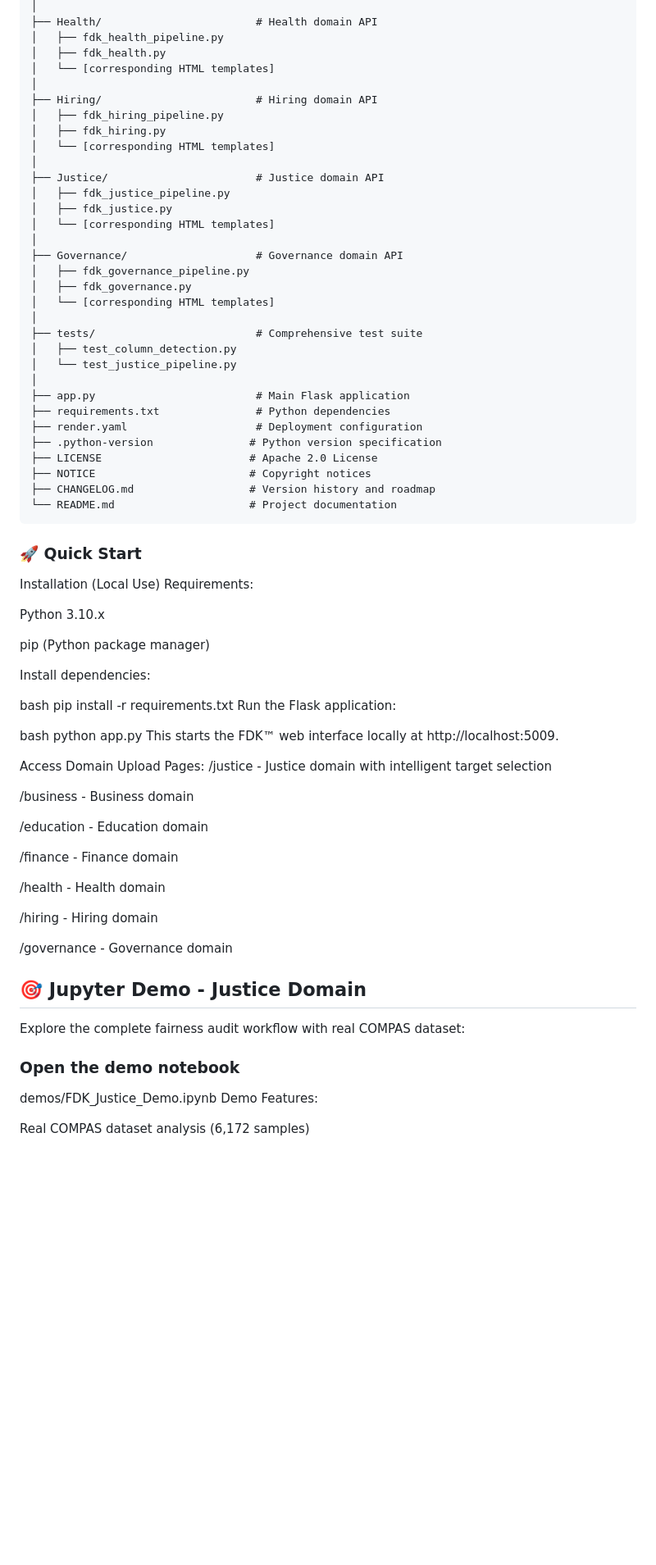
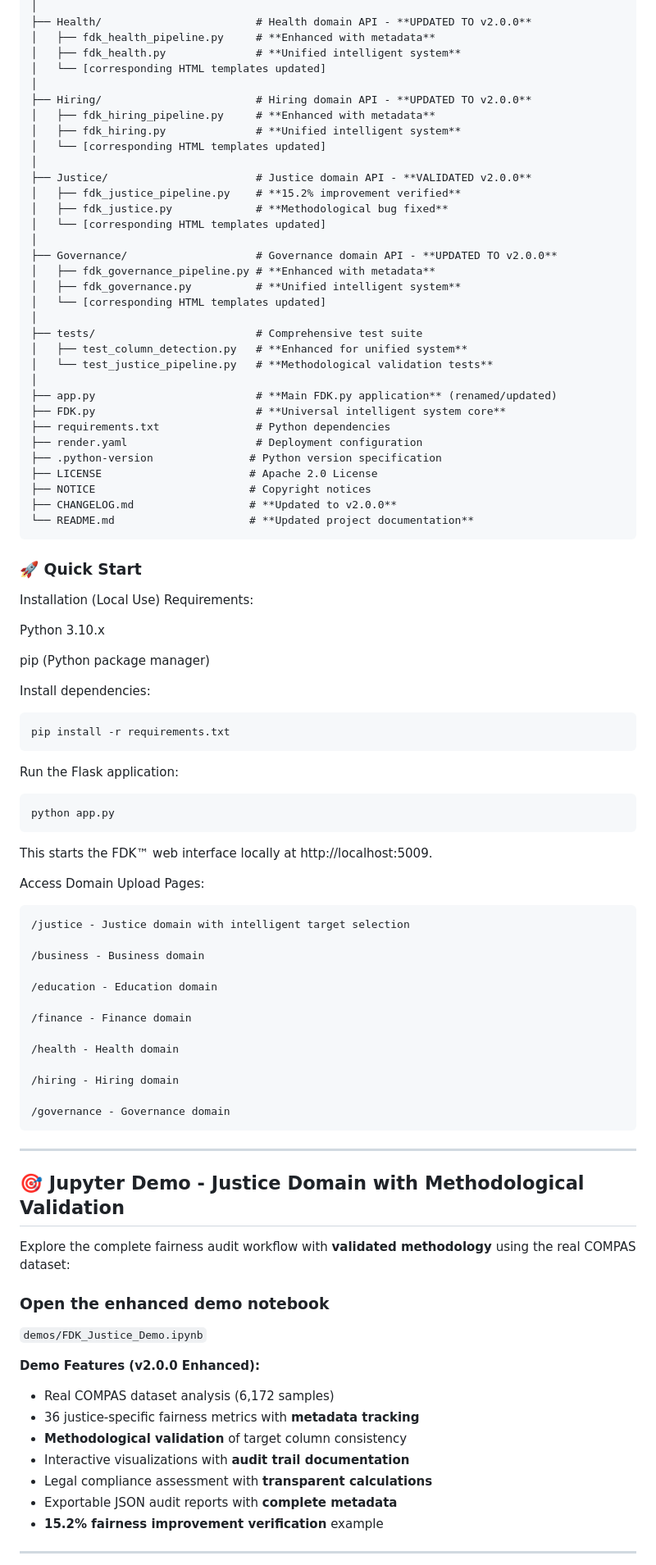
Before and after one commit to AI-Fairness-com/FDK-Toolkit, a Markdown page: README.md, the part around one of its changes. Shown at 82% size. Drawn GitHub-style; blank space fills up the shorter version.

````diff
--- a/README.md
+++ b/README.md
@@ -175,36 +218,37 @@ FDK-Toolkit/
 │
-├── Health/                        # Health domain API
-│   ├── fdk_health_pipeline.py
-│   ├── fdk_health.py
-│   └── [corresponding HTML templates]
+├── Health/                        # Health domain API - **UPDATED TO v2.0.0**
+│   ├── fdk_health_pipeline.py     # **Enhanced with metadata**
+│   ├── fdk_health.py              # **Unified intelligent system**
+│   └── [corresponding HTML templates updated]
 │
-├── Hiring/                        # Hiring domain API
-│   ├── fdk_hiring_pipeline.py
-│   ├── fdk_hiring.py
-│   └── [corresponding HTML templates]
+├── Hiring/                        # Hiring domain API - **UPDATED TO v2.0.0**
+│   ├── fdk_hiring_pipeline.py     # **Enhanced with metadata**
+│   ├── fdk_hiring.py              # **Unified intelligent system**
+│   └── [corresponding HTML templates updated]
 │
-├── Justice/                       # Justice domain API
-│   ├── fdk_justice_pipeline.py
-│   ├── fdk_justice.py
-│   └── [corresponding HTML templates]
+├── Justice/                       # Justice domain API - **VALIDATED v2.0.0**
+│   ├── fdk_justice_pipeline.py    # **15.2% improvement verified**
+│   ├── fdk_justice.py             # **Methodological bug fixed**
+│   └── [corresponding HTML templates updated]
 │
-├── Governance/                    # Governance domain API
-│   ├── fdk_governance_pipeline.py
-│   ├── fdk_governance.py
-│   └── [corresponding HTML templates]
+├── Governance/                    # Governance domain API - **UPDATED TO v2.0.0**
+│   ├── fdk_governance_pipeline.py # **Enhanced with metadata**
+│   ├── fdk_governance.py          # **Unified intelligent system**
+│   └── [corresponding HTML templates updated]
 │
 ├── tests/                         # Comprehensive test suite
-│   ├── test_column_detection.py
-│   └── test_justice_pipeline.py
+│   ├── test_column_detection.py   # **Enhanced for unified system**
+│   └── test_justice_pipeline.py   # **Methodological validation tests**
 │
-├── app.py                         # Main Flask application
+├── app.py                         # **Main FDK.py application** (renamed/updated)
+├── FDK.py                         # **Universal intelligent system core**
 ├── requirements.txt               # Python dependencies
 ├── render.yaml                    # Deployment configuration
 ├── .python-version               # Python version specification
 ├── LICENSE                       # Apache 2.0 License
 ├── NOTICE                        # Copyright notices
-├── CHANGELOG.md                  # Version history and roadmap
-└── README.md                     # Project documentation
+├── CHANGELOG.md                  # **Updated to v2.0.0**
+└── README.md                     # **Updated project documentation**
 ```
 
 ### 🚀 Quick Start
@@ -217,15 +261,21 @@ pip (Python package manager)
 
 Install dependencies:
 
-bash
+```text
 pip install -r requirements.txt
+```
+
 Run the Flask application:
 
-bash
+```text
 python app.py
+```
+
 This starts the FDK™ web interface locally at http://localhost:5009.
 
 Access Domain Upload Pages:
+
+```text
 /justice - Justice domain with intelligent target selection
 
 /business - Business domain
@@ -239,14 +289,23 @@ Access Domain Upload Pages:
 /hiring - Hiring domain
 
 /governance - Governance domain
+```
+---
 
+## 🎯 Jupyter Demo - Justice Domain with Methodological Validation
+Explore the complete fairness audit workflow with **validated methodology** using the real COMPAS dataset:
 
-## 🎯 Jupyter Demo - Justice Domain
-Explore the complete fairness audit workflow with real COMPAS dataset:
+### Open the enhanced demo notebook
+`demos/FDK_Justice_Demo.ipynb`
 
-### Open the demo notebook
-demos/FDK_Justice_Demo.ipynb
-Demo Features:
+**Demo Features (v2.0.0 Enhanced):**
+- Real COMPAS dataset analysis (6,172 samples)
+- 36 justice-specific fairness metrics with **metadata tracking**
+- **Methodological validation** of target column consistency
+- Interactive visualizations with **audit trail documentation**
+- Legal compliance assessment with **transparent calculations**
+- Exportable JSON audit reports with **complete metadata**
+- **15.2% fairness improvement verification** example
 
-Real COMPAS dataset analysis (6,172 samples)
+---
 
````
Also changed, not shown: other parts of README.md (+151 -123 lines).
